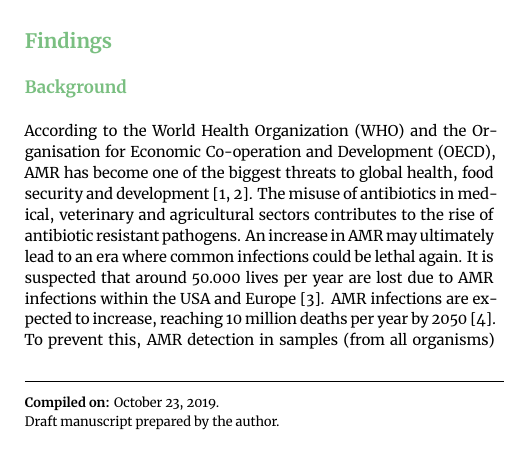
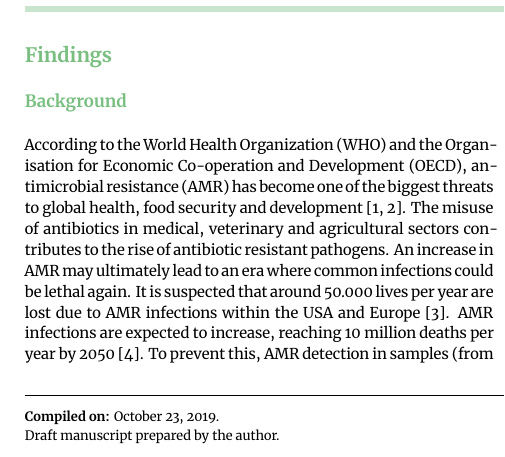
Before and after one commit to shiltemann/NanoGalaxy, a LaTeX paper (main.tex): part of one column of page 1 of 5, cut so that both start at the same text. Compiled offline with XeLaTeX.

Commit message:
Update image

```diff
--- a/main.tex
+++ b/main.tex
@@ -63,7 +63,7 @@ Metagenomics; Galaxy; Reproducibility; Antibiotic resistance; Workflow; Plasmid
 
 \section{Findings}
 \subsection{Background}
-According to the World Health Organization (WHO) and the Organisation for Economic Co-operation and Development (OECD), AMR has become one of the biggest threats to global health, food security and development \cite{OrganisationforEconomicCo-operationandDevelopment2017, WorldHealthOrganization2018}. The misuse of antibiotics in medical, veterinary and agricultural sectors contributes to the rise of antibiotic resistant pathogens. An increase in AMR may ultimately lead to an era where common infections could be lethal again. It is suspected that around 50.000 lives per year are lost due to AMR infections within the USA and Europe \cite{Simlai2016}. AMR infections are expected to increase, reaching 10 million deaths per year by 2050 \cite{ONeil2014}. To prevent this, AMR detection in samples (from all organisms) needs to be faster and be done at the subject's site.
+According to the World Health Organization (WHO) and the Organisation for Economic Co-operation and Development (OECD), antimicrobial resistance (AMR) has become one of the biggest threats to global health, food security and development \cite{OrganisationforEconomicCo-operationandDevelopment2017, WorldHealthOrganization2018}. The misuse of antibiotics in medical, veterinary and agricultural sectors contributes to the rise of antibiotic resistant pathogens. An increase in AMR may ultimately lead to an era where common infections could be lethal again. It is suspected that around 50.000 lives per year are lost due to AMR infections within the USA and Europe \cite{Simlai2016}. AMR infections are expected to increase, reaching 10 million deaths per year by 2050 \cite{ONeil2014}. To prevent this, AMR detection in samples (from all organisms) needs to be faster and be done at the subject's site.
 
 Detection of resistant bacteria provides vital information for infection control measures. Therefore, determination of AMR is important and progressing with new innovations. The conventional methods for identification involve culturing and can take a few days or weeks to complete \cite{Quick2015}. Moreover, not all species are susceptible to laboratory-based culturing \cite{Mitsuhashi2017}. Therefore, DNA-sequencing technology is used to reduce the sample-to-result time. Illumina sequencing is the most common sequencing method, but has difficulties identifying repetitive insertion sequences usually found flanking the horizontally acquired genes often associated with AMR \cite{Ashton2014}. Furthermore, the structure of the DNA cannot be determined with short-read sequencing. Thus, the use of nanopore sequences is proposed. The disadvantage of nanopore is the high error rate, but by combining short- and long-read sequencing methods, the strengths of both techniques can help overcome these problems.
 
```
Also changed, not shown: images/unicycler_result.png.
